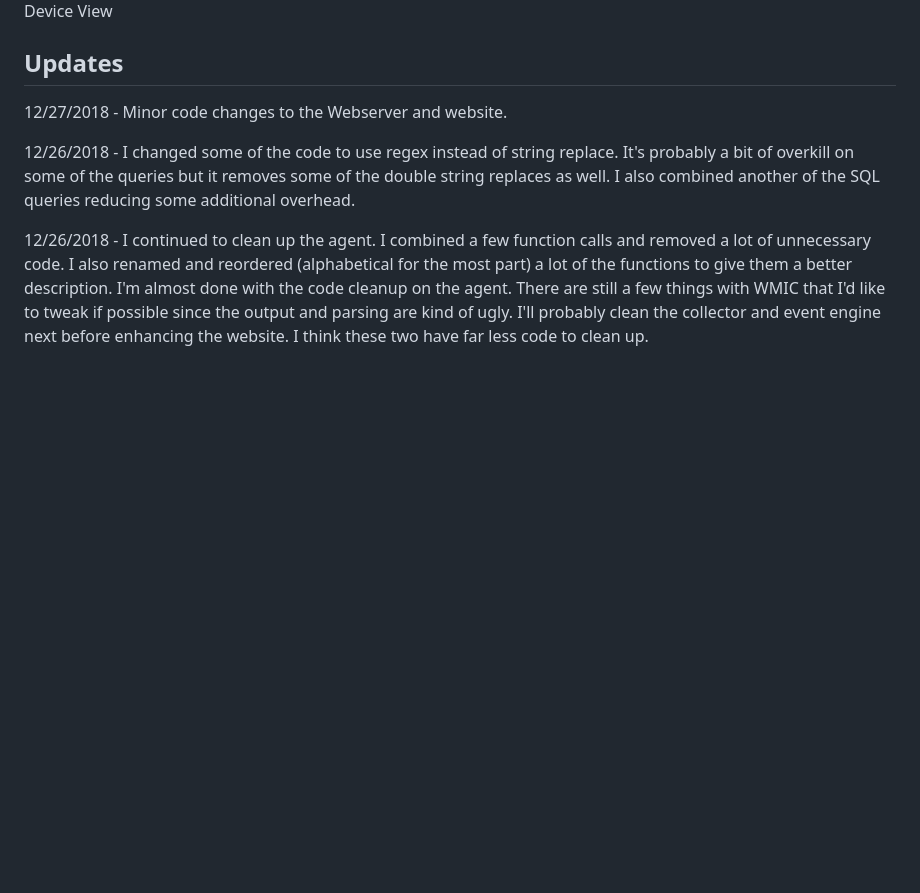
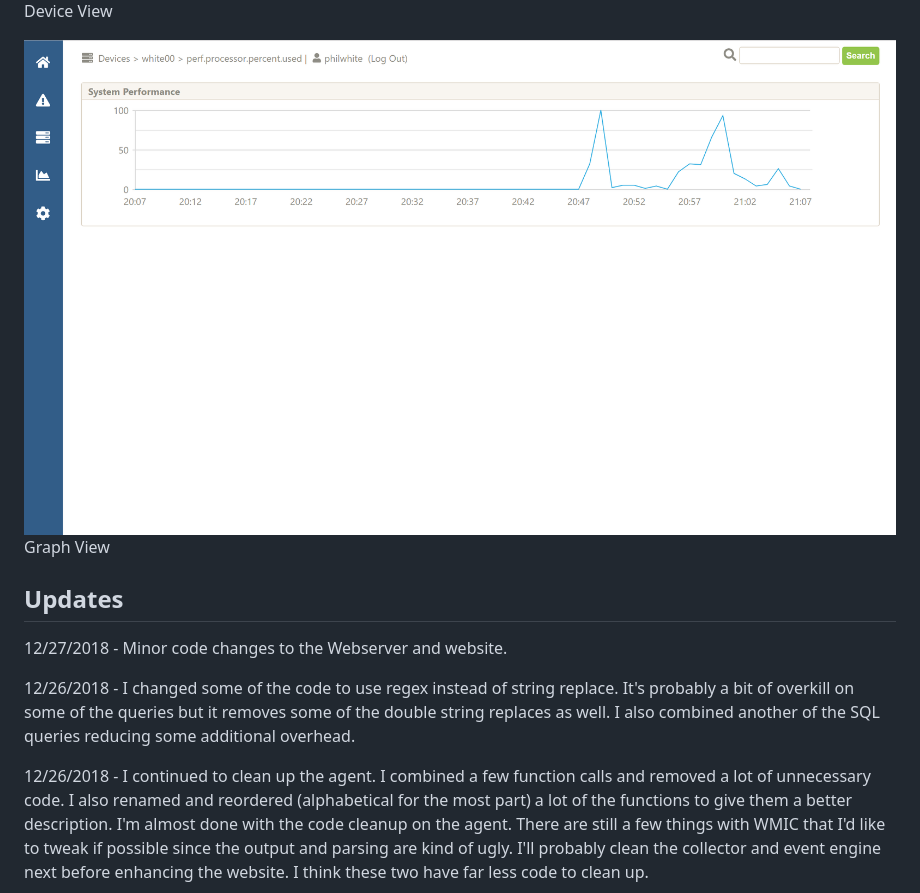
Before and after one commit to philipcwhite/Monitoring, a Markdown page: README.md, the part around the change. Drawn GitHub-style; pictures changed too: images/graph.png (added); blank space fills up the shorter version.

Commit message:
2018-12-27

```diff
--- a/README.md
+++ b/README.md
@@ -19,6 +19,9 @@ Home View
 
 ![WebSite](https://raw.githubusercontent.com/philipcwhite/Monitoring/master/images/device.png)
 Device View
+
+![WebSite](https://raw.githubusercontent.com/philipcwhite/Monitoring/master/images/graph.png)
+Graph View
 
 ## Updates
 
```
